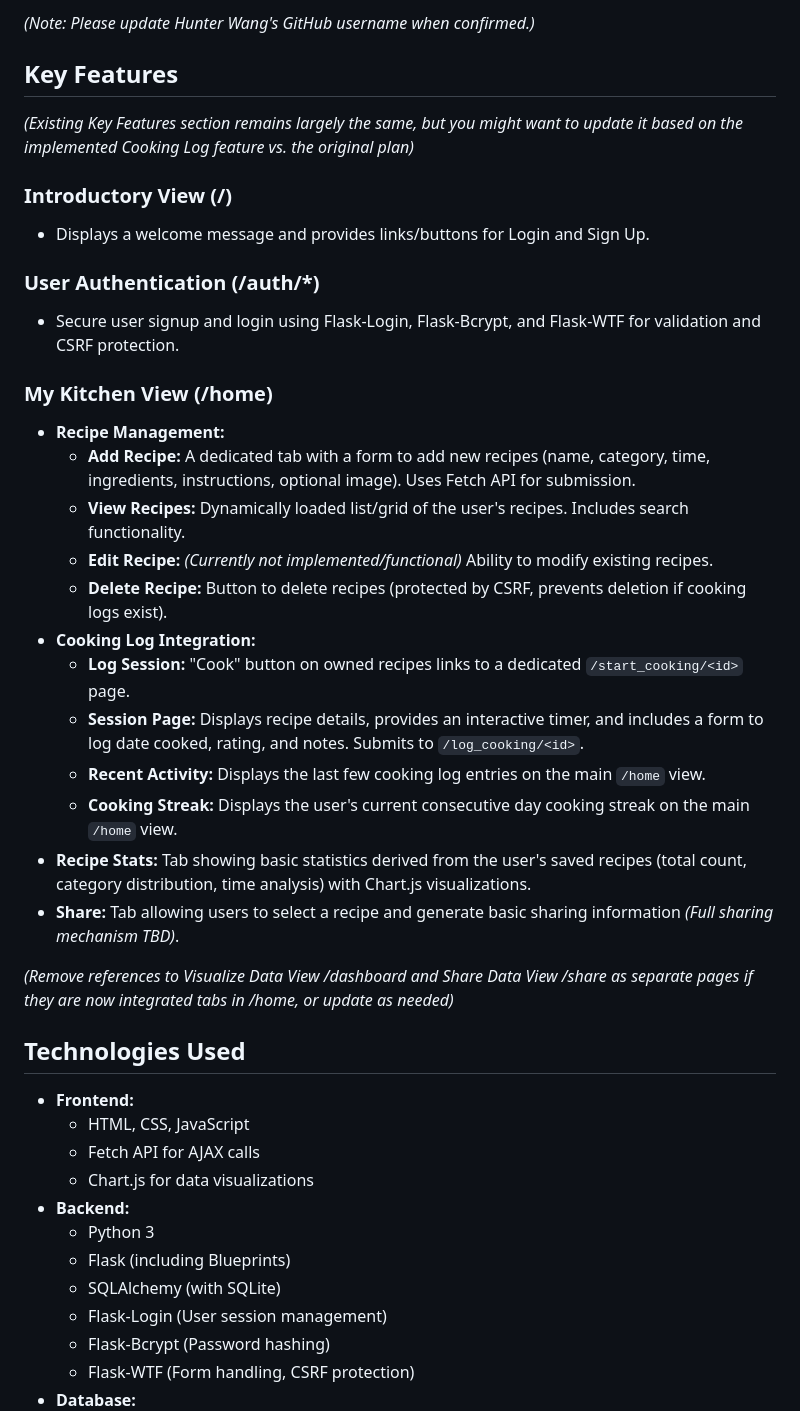
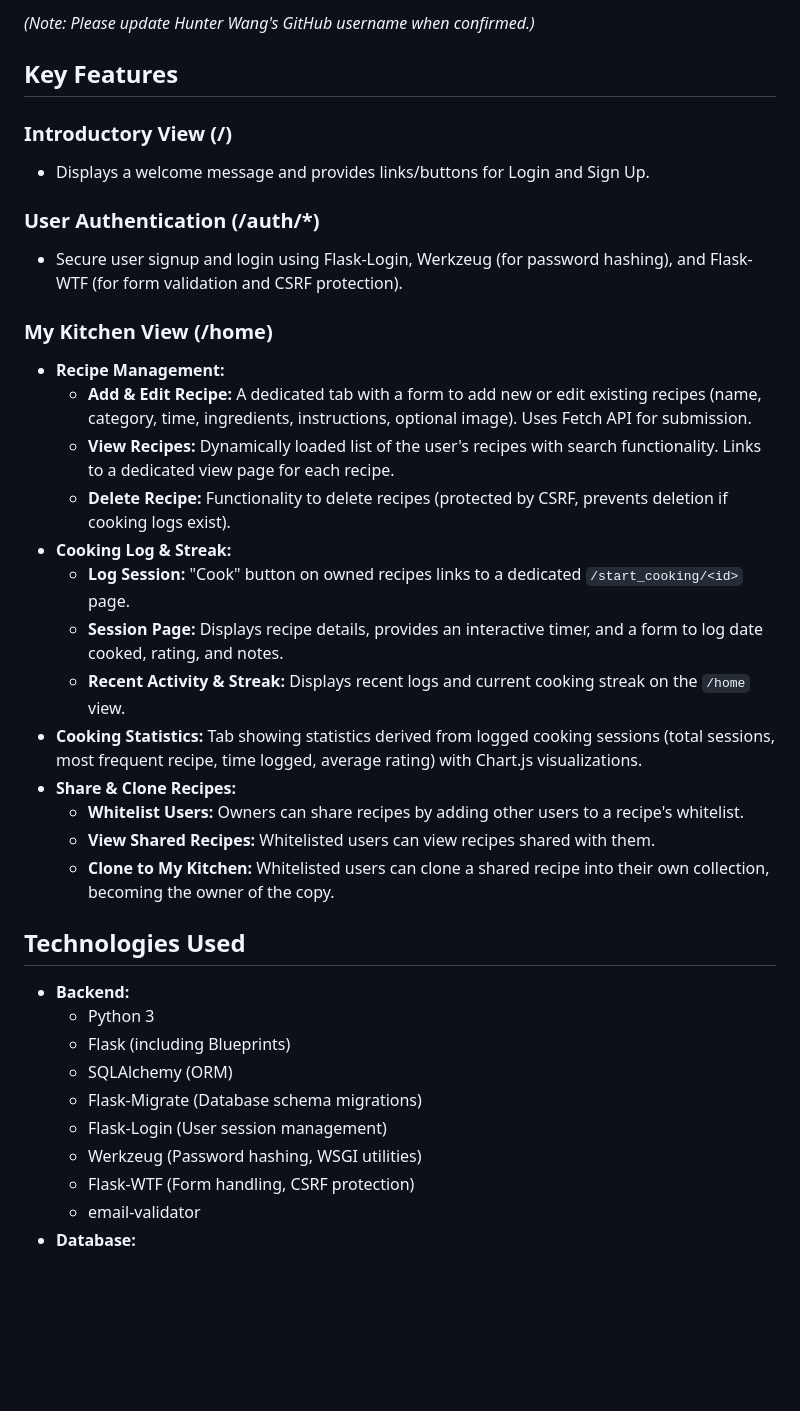
Before and after one commit to jayshira/Cooking_Log, a Markdown page: README.md, the part around the change printed below. Drawn GitHub-style; blank space fills up the shorter version.

```diff
--- a/README.md
+++ b/README.md
@@ -29,41 +28,36 @@ The application follows a Multi-Page Application (MPA) architecture, where Flask
 
 ## Key Features
 
-*(Existing Key Features section remains largely the same, but you might want to update it based on the implemented Cooking Log feature vs. the original plan)*
-
 ### Introductory View (/)
 - Displays a welcome message and provides links/buttons for Login and Sign Up.
 
 ### User Authentication (/auth/*)
-- Secure user signup and login using Flask-Login, Flask-Bcrypt, and Flask-WTF for validation and CSRF protection.
+- Secure user signup and login using Flask-Login, Werkzeug (for password hashing), and Flask-WTF (for form validation and CSRF protection).
 
 ### My Kitchen View (/home)
 - **Recipe Management:**
-    - **Add Recipe:** A dedicated tab with a form to add new recipes (name, category, time, ingredients, instructions, optional image). Uses Fetch API for submission.
-    - **View Recipes:** Dynamically loaded list/grid of the user's recipes. Includes search functionality.
-    - **Edit Recipe:** *(Currently not implemented/functional)* Ability to modify existing recipes.
-    - **Delete Recipe:** Button to delete recipes (protected by CSRF, prevents deletion if cooking logs exist).
-- **Cooking Log Integration:**
+    - **Add & Edit Recipe:** A dedicated tab with a form to add new or edit existing recipes (name, category, time, ingredients, instructions, optional image). Uses Fetch API for submission.
+    - **View Recipes:** Dynamically loaded list of the user's recipes with search functionality. Links to a dedicated view page for each recipe.
+    - **Delete Recipe:** Functionality to delete recipes (protected by CSRF, prevents deletion if cooking logs exist).
+- **Cooking Log & Streak:**
     - **Log Session:** "Cook" button on owned recipes links to a dedicated `/start_cooking/<id>` page.
-    - **Session Page:** Displays recipe details, provides an interactive timer, and includes a form to log date cooked, rating, and notes. Submits to `/log_cooking/<id>`.
-    - **Recent Activity:** Displays the last few cooking log entries on the main `/home` view.
-    - **Cooking Streak:** Displays the user's current consecutive day cooking streak on the main `/home` view.
-- **Recipe Stats:** Tab showing basic statistics derived from the user's saved recipes (total count, category distribution, time analysis) with Chart.js visualizations.
-- **Share:** Tab allowing users to select a recipe and generate basic sharing information *(Full sharing mechanism TBD)*.
-
-*(Remove references to Visualize Data View /dashboard and Share Data View /share as separate pages if they are now integrated tabs in /home, or update as needed)*
+    - **Session Page:** Displays recipe details, provides an interactive timer, and a form to log date cooked, rating, and notes.
+    - **Recent Activity & Streak:** Displays recent logs and current cooking streak on the `/home` view.
+- **Cooking Statistics:** Tab showing statistics derived from logged cooking sessions (total sessions, most frequent recipe, time logged, average rating) with Chart.js visualizations.
+- **Share & Clone Recipes:**
+    - **Whitelist Users:** Owners can share recipes by adding other users to a recipe's whitelist.
+    - **View Shared Recipes:** Whitelisted users can view recipes shared with them.
+    - **Clone to My Kitchen:** Whitelisted users can clone a shared recipe into their own collection, becoming the owner of the copy.
 
 ## Technologies Used
 
-- **Frontend:**
-    - HTML, CSS, JavaScript
-    - Fetch API for AJAX calls
-    - Chart.js for data visualizations
 - **Backend:**
     - Python 3
     - Flask (including Blueprints)
-    - SQLAlchemy (with SQLite)
+    - SQLAlchemy (ORM)
+    - Flask-Migrate (Database schema migrations)
     - Flask-Login (User session management)
-    - Flask-Bcrypt (Password hashing)
+    - Werkzeug (Password hashing, WSGI utilities)
     - Flask-WTF (Form handling, CSRF protection)
+    - email-validator
 - **Database:**
```
Also changed, not shown: other parts of README.md (+102 -84 lines).
